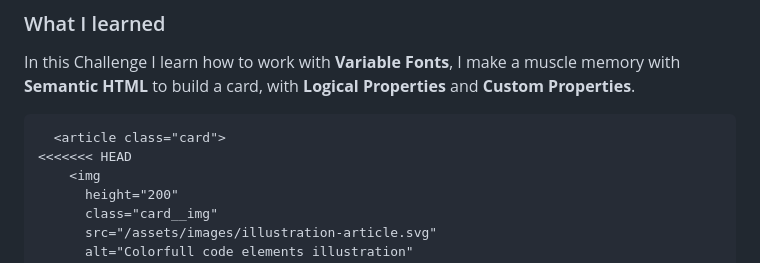
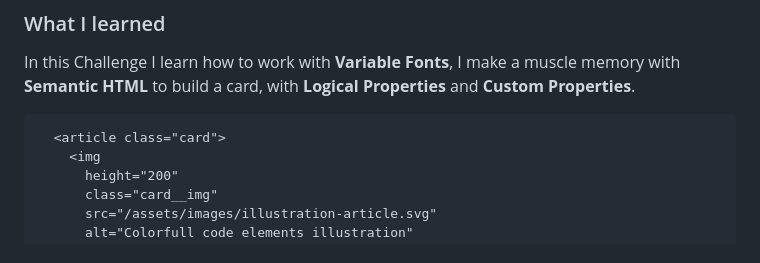
Before and after one commit to dedo-dev/blog-preview-card, a Markdown page: README.md, the part around one of its changes. Rendered like a GitHub page.

Commit message:
git push modified:   README.md

````diff
--- a/README.md
+++ b/README.md
@@ -50,7 +50,6 @@ In this Challenge I learn how to work with **Variable Fonts**, I make a muscle m
 
 ```html
   <article class="card">
-<<<<<<< HEAD
     <img
       height="200"
       class="card__img"
````
Also changed, not shown: other parts of README.md (+0 -8 lines).
